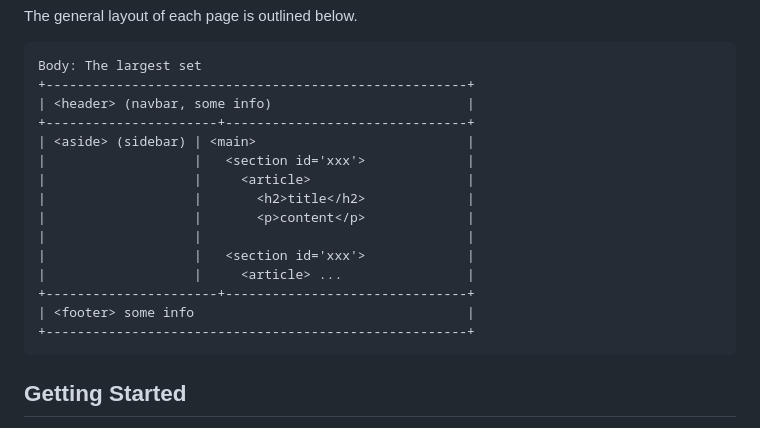
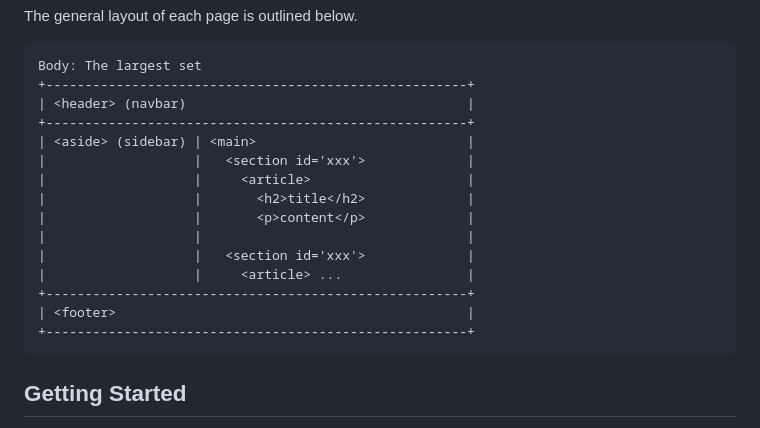
Before and after one commit to jlaw127/abcmps, a Markdown page: README.md, the part around the change. Rendered like a GitHub page.

````diff
--- a/README.md
+++ b/README.md
@@ -25,8 +25,8 @@ The general layout of each page is outlined below.
 ```
 Body: The largest set
 +------------------------------------------------------+
-| <header> (navbar, some info)                         |
-+----------------------+-------------------------------+
+| <header> (navbar)                                    |
++------------------------------------------------------+
 | <aside> (sidebar) | <main>                           |
 |                   |   <section id='xxx'>             |
 |                   |     <article>                    |
@@ -35,8 +35,8 @@ Body: The largest set
 |                   |                                  |
 |                   |   <section id='xxx'>             |
 |                   |     <article> ...                |
-+----------------------+-------------------------------+
-| <footer> some info                                   |
++------------------------------------------------------+
+| <footer>                                             |
 +------------------------------------------------------+
 ```
 
````
